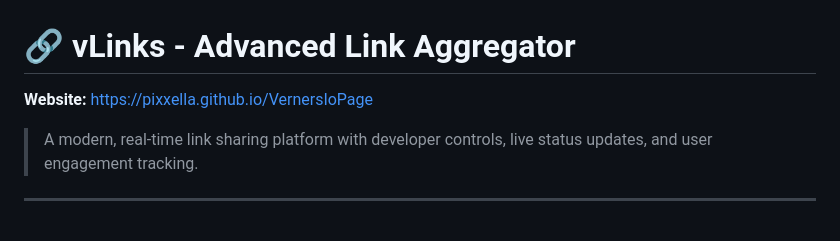
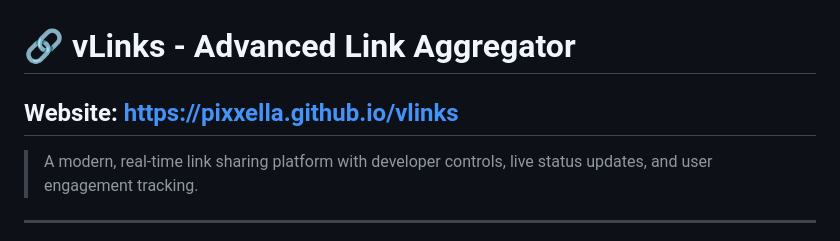
Before and after one commit to pixxella/vlinks, a Markdown page: README.md, the part around the change. GitHub-like rendering.

Commit message:
auto-commit: Thu 05/07/2026 16:00:00.91

```diff
--- a/README.md
+++ b/README.md
@@ -1,5 +1,5 @@
 # 🔗 vLinks - Advanced Link Aggregator
-**Website:** [https://pixxella.github.io/VernersIoPage](https://pixxella.github.io/VernersIoPage)
+## **Website:** [https://pixxella.github.io/vlinks](https://pixxella.github.io/vlinks)
 
 > A modern, real-time link sharing platform with developer controls, live status updates, and user engagement tracking.
 
```
